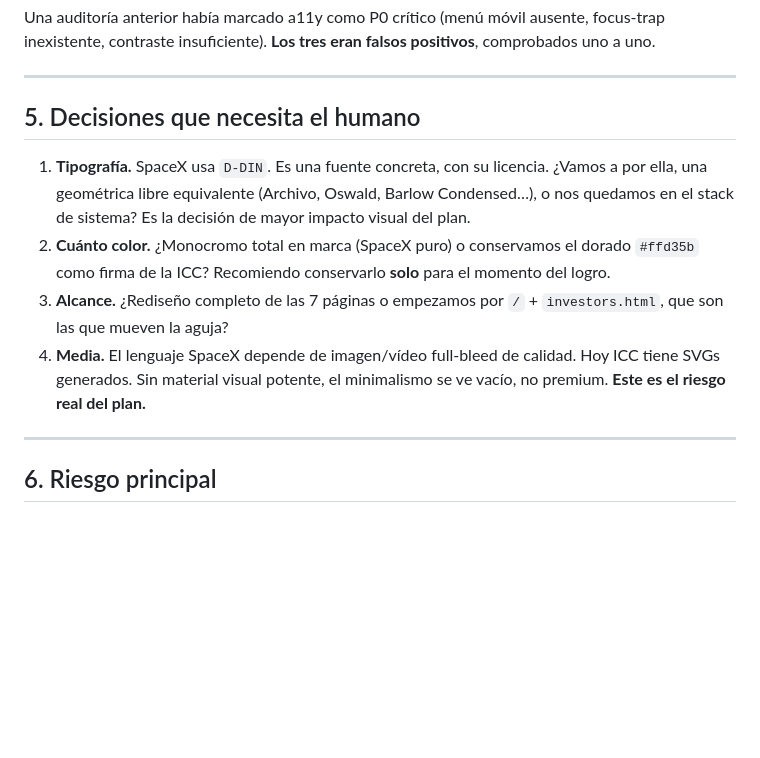
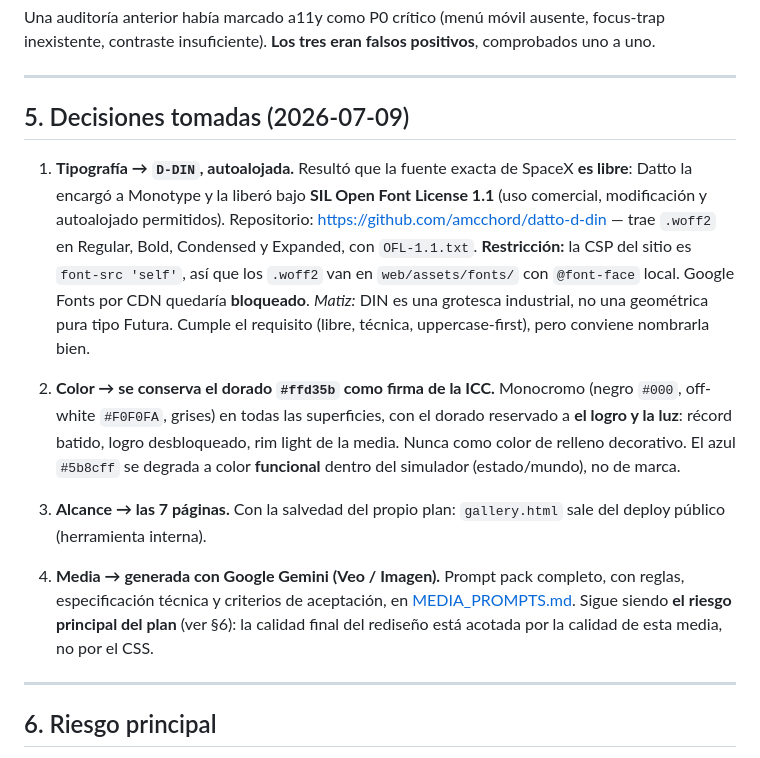
Before and after one commit to BTCWFD/PROYECT-ICC, a Markdown page: docs/DESIGN_PLAN.md, the part around the change. Rendered like a GitHub page; blank space fills up the shorter version.

```diff
--- a/docs/DESIGN_PLAN.md
+++ b/docs/DESIGN_PLAN.md
@@ -137,18 +137,32 @@ inexistente, contraste insuficiente). **Los tres eran falsos positivos**, compro
 
 ---
 
-## 5. Decisiones que necesita el humano
+## 5. Decisiones tomadas (2026-07-09)
 
-1. **Tipografía.** SpaceX usa `D-DIN`. Es una fuente concreta, con su licencia. ¿Vamos a por
-   ella, una geométrica libre equivalente (Archivo, Oswald, Barlow Condensed…), o nos quedamos
-   en el stack de sistema? Es la decisión de mayor impacto visual del plan.
-2. **Cuánto color.** ¿Monocromo total en marca (SpaceX puro) o conservamos el dorado `#ffd35b`
-   como firma de la ICC? Recomiendo conservarlo **solo** para el momento del logro.
-3. **Alcance.** ¿Rediseño completo de las 7 páginas o empezamos por `/` + `investors.html`,
-   que son las que mueven la aguja?
-4. **Media.** El lenguaje SpaceX depende de imagen/vídeo full-bleed de calidad. Hoy ICC tiene
-   SVGs generados. Sin material visual potente, el minimalismo se ve vacío, no premium.
-   **Este es el riesgo real del plan.**
+1. **Tipografía → `D-DIN`, autoalojada.**
+   Resultó que la fuente exacta de SpaceX **es libre**: Datto la encargó a Monotype y la liberó
+   bajo **SIL Open Font License 1.1** (uso comercial, modificación y autoalojado permitidos).
+   Repositorio: <https://github.com/amcchord/datto-d-din> — trae `.woff2` en Regular, Bold,
+   Condensed y Expanded, con `OFL-1.1.txt`.
+   **Restricción:** la CSP del sitio es `font-src 'self'`, así que los `.woff2` van en
+   `web/assets/fonts/` con `@font-face` local. Google Fonts por CDN quedaría **bloqueado**.
+   *Matiz:* DIN es una grotesca industrial, no una geométrica pura tipo Futura. Cumple el
+   requisito (libre, técnica, uppercase-first), pero conviene nombrarla bien.
+
+2. **Color → se conserva el dorado `#ffd35b` como firma de la ICC.**
+   Monocromo (negro `#000`, off-white `#F0F0FA`, grises) en todas las superficies, con el dorado
+   reservado a **el logro y la luz**: récord batido, logro desbloqueado, rim light de la media.
+   Nunca como color de relleno decorativo. El azul `#5b8cff` se degrada a color **funcional**
+   dentro del simulador (estado/mundo), no de marca.
+
+3. **Alcance → las 7 páginas.**
+   Con la salvedad del propio plan: `gallery.html` sale del deploy público (herramienta interna).
+
+4. **Media → generada con Google Gemini (Veo / Imagen).**
+   Prompt pack completo, con reglas, especificación técnica y criterios de aceptación, en
+   [MEDIA_PROMPTS.md](./MEDIA_PROMPTS.md).
+   Sigue siendo **el riesgo principal del plan** (ver §6): la calidad final del rediseño está
+   acotada por la calidad de esta media, no por el CSS.
 
 ---
 
```
Also changed, not shown: docs/MEDIA_PROMPTS.md (added, +226 -0 lines).
